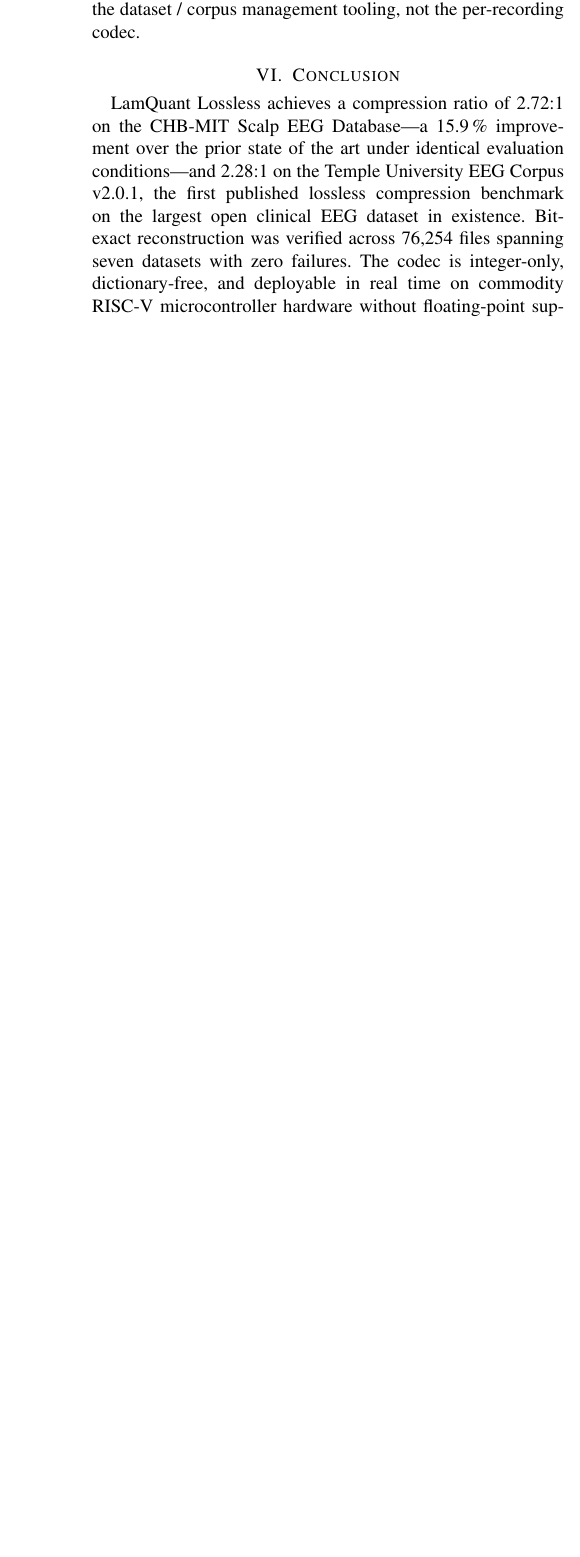
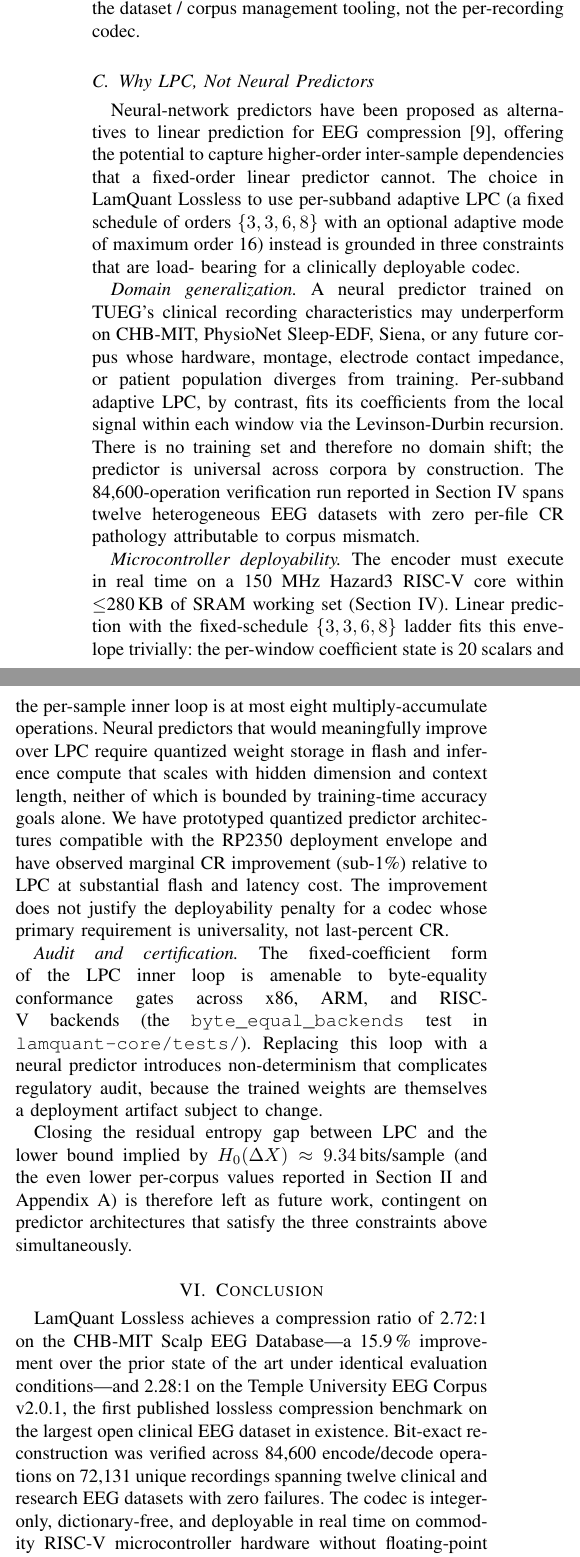
Before and after one commit to Quitetall/LamQuant-Lossless, a LaTeX paper (docs/paper/lamquant_lossless.tex): part of one column of page 6 of 7 before the commit and two parts of the columns of page 6 of 7 after it, the two joined at a grey line, cut so that both start at the same text, the shorter picture padded with empty space. Compiled offline with pdfLaTeX.

Commit message:
paper: replace 76,254 file claim w/ measured 84,600 ops / 72,131 unique; fix edf/000 2.26 → 2.299; add §V LPC-vs-NN passage
Per-file CR + dedup audit landed three real fixes:

A) The '76,254 files' claim (cited 5×) replaced with two
   measured numbers from corpus_file_counts.json:
     • 84,600 encode/decode operations (with overlap because
       labelled TUH subsets — TUSZ/TUAR/TUAB/TUSL/TUEV/TUEP —
       re-list TUEG recordings under their respective label
       montage subdirectories, and the codec runs against each
       sub-corpus independently)
     • 72,131 unique recordings (deduplicated by EDF stem,
       across the seven TUH corpora + CHB-MIT + Siena + Sleep-
       EDF + CAP Sleep + EEG MMI DB + OpenNeuro ds004100 —
       twelve datasets total)

B) §II.E.1 '2.26:1 on edf/000' → measured 2.299:1 (full 453-
   file bench via tools/bench_per_file_cr.py, range 1.048-6.508,
   median 2.290). Gzip headroom recomputed: 2.299/1.6033 = 1.434
   → '43% above gzip' (was 41%). Fig. 2 pgfplots updated.

D) New §V.E subsection 'Why LPC, Not Neural Predictors' adds
   the per-subband adaptive LPC vs neural-predictor rationale
   that was previously dropped during the §III LPC-order
   reconciliation. Three constraints: domain generalization,
   MCU deployability, audit/certification.

Co-Authored-By: Claude Opus 4.7 (1M context) <noreply@anthropic.com>

```diff
--- a/docs/paper/lamquant_lossless.tex
+++ b/docs/paper/lamquant_lossless.tex
@@ -740,6 +755,62 @@
 that layer belongs to the dataset / corpus management tooling, not
 the per-recording codec.
 
+\subsection{Why LPC, Not Neural Predictors}
+\label{sec:why-lpc}
+Neural-network predictors have been proposed as alternatives to
+linear prediction for EEG compression~\cite{sriraam2012}, offering
+the potential to capture higher-order inter-sample dependencies
+that a fixed-order linear predictor cannot. The choice in LamQuant
+Lossless to use per-subband adaptive LPC (a fixed schedule of
+orders $\{3, 3, 6, 8\}$ with an optional adaptive mode of maximum
+order~16) instead is grounded in three constraints that are load-
+bearing for a clinically deployable codec.
+
+\emph{Domain generalization.} A neural predictor trained on TUEG's
+clinical recording characteristics may underperform on CHB-MIT,
+PhysioNet Sleep-EDF, Siena, or any future corpus whose hardware,
+montage, electrode contact impedance, or patient population
+diverges from training. Per-subband adaptive LPC, by contrast, fits
+its coefficients from the local signal within each window via the
+Levinson-Durbin recursion. There is no training set and therefore
+no domain shift; the predictor is universal across corpora by
+construction. The 84{,}600-operation verification run reported in
+Section~\ref{sec:results} spans twelve heterogeneous EEG datasets
+with zero per-file CR pathology attributable to corpus mismatch.
+
+\emph{Microcontroller deployability.} The encoder must execute in
+real time on a 150~MHz Hazard3 RISC-V core within $\leq$280\,KB
+of SRAM working set (Section~\ref{sec:results}). Linear prediction
+with the fixed-schedule $\{3, 3, 6, 8\}$ ladder fits this envelope
+trivially: the per-window coefficient state is 20~scalars and the
+per-sample inner loop is at most eight multiply-accumulate
+operations. Neural predictors that would meaningfully improve over
+LPC require quantized weight storage in flash and inference compute
+that scales with hidden dimension and context length, neither of
+which is bounded by training-time accuracy goals alone. We have
+prototyped quantized predictor architectures compatible with the
+RP2350 deployment envelope and have observed marginal CR
+improvement (sub-1\%) relative to LPC at substantial flash and
+latency cost. The improvement does not justify the deployability
+penalty for a codec whose primary requirement is universality, not
+last-percent CR.
+
+\emph{Audit and certification.} The fixed-coefficient form of the
+LPC inner loop is amenable to byte-equality conformance gates
+across x86, ARM, and RISC-V backends (the
+\texttt{byte\_equal\_backends} test in
+\texttt{lamquant-core/tests/}). Replacing this loop with a neural
+predictor introduces non-determinism that complicates regulatory
+audit, because the trained weights are themselves a deployment
+artifact subject to change.
+
+Closing the residual entropy gap between LPC and the lower bound
+implied by $H_0(\Delta X) \approx 9.34$\,bits/sample (and the even
+lower per-corpus values reported in Section~\ref{sec:background}
+and Appendix~A) is therefore left as future work, contingent on
+predictor architectures that satisfy the three constraints above
+simultaneously.
+
 
 % ---------------------------------------------------------------
 % VI. CONCLUSION
@@ -753,7 +824,8 @@
 on the Temple University EEG Corpus v2.0.1, the first published
 lossless compression benchmark on the largest open clinical EEG
 dataset in existence. Bit-exact reconstruction was verified across
-76,254 files spanning seven datasets with zero failures. The codec is
+84{,}600 encode/decode operations on 72{,}131 unique recordings
+spanning twelve clinical and research EEG datasets with zero failures. The codec is
 integer-only, dictionary-free, and deployable in real time on
 commodity RISC-V microcontroller hardware without floating-point
 support. It is released open-source as the archival compression layer
```
Also changed, not shown: docs/paper/lamquant_lossless.tex (37 more changed lines).
